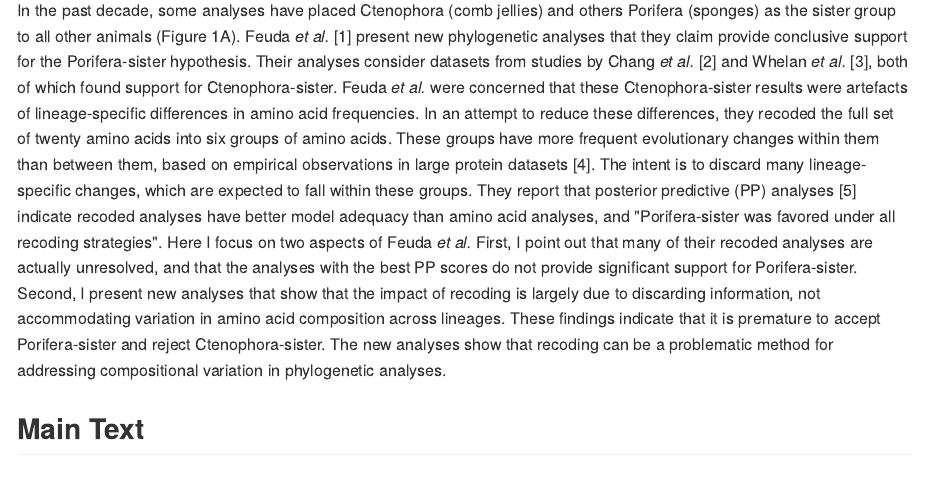
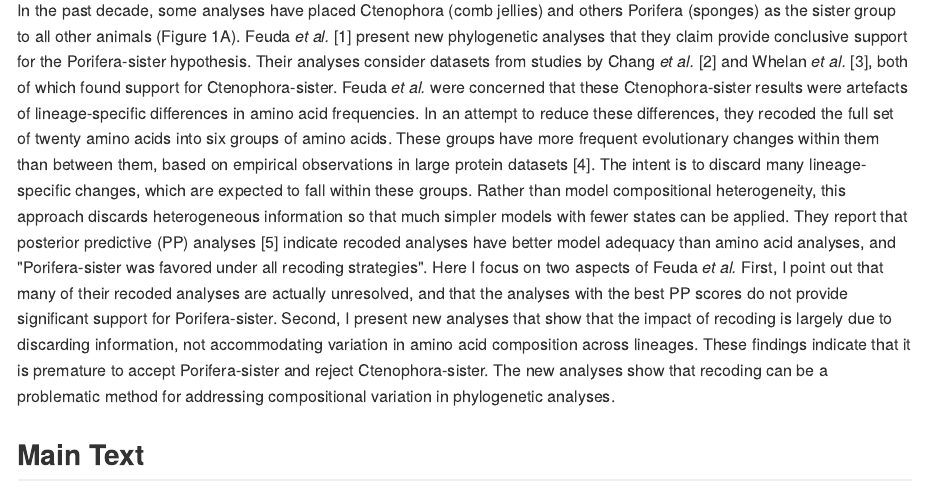
Before and after one commit to caseywdunn/feuda_2017, an R Markdown document (manuscript.rmd): the page in a window 1100 px wide, from 220 px down. The pictures show the output file manuscript.md that the author committed with the source, drawn offline in the style of GitHub.

Commit message:
added a sentence

```diff
--- a/manuscript.rmd
+++ b/manuscript.rmd
@@ -422,7 +422,7 @@ Casey W. Dunn
 
 ## Summary
 
-In the past decade, some analyses have placed Ctenophora (comb jellies) and others Porifera (sponges) as the sister group to all other animals (Figure 1A). Feuda *et al.* [1] present new phylogenetic analyses that they claim provide conclusive support for the Porifera-sister hypothesis. Their analyses consider datasets from studies by Chang *et al.* [2] and Whelan *et al.* [3], both of which found support for Ctenophora-sister. Feuda *et al.* were concerned that these Ctenophora-sister results were artefacts of lineage-specific differences in amino acid frequencies. In an attempt to reduce these differences, they recoded the full set of twenty amino acids into six groups of amino acids. These groups have more frequent evolutionary changes within them than between them, based on empirical observations in large protein datasets [4]. The intent is to discard many lineage-specific changes, which are expected to fall within these groups. They report that posterior predictive (PP) analyses [5] indicate recoded analyses have better model adequacy than amino acid analyses, and "Porifera-sister was favored under all recoding strategies". Here I focus on two aspects of Feuda *et al.* First, I point out that many of their recoded analyses are actually unresolved, and that the analyses with the best PP scores do not provide significant support for Porifera-sister. Second, I present new analyses that show that the impact of recoding is largely due to discarding information, not accommodating variation in amino acid composition across lineages. These findings indicate that it is premature to accept Porifera-sister and reject Ctenophora-sister. The new analyses show that recoding can be a problematic method for addressing compositional variation in phylogenetic analyses.
+In the past decade, some analyses have placed Ctenophora (comb jellies) and others Porifera (sponges) as the sister group to all other animals (Figure 1A). Feuda *et al.* [1] present new phylogenetic analyses that they claim provide conclusive support for the Porifera-sister hypothesis. Their analyses consider datasets from studies by Chang *et al.* [2] and Whelan *et al.* [3], both of which found support for Ctenophora-sister. Feuda *et al.* were concerned that these Ctenophora-sister results were artefacts of lineage-specific differences in amino acid frequencies. In an attempt to reduce these differences, they recoded the full set of twenty amino acids into six groups of amino acids. These groups have more frequent evolutionary changes within them than between them, based on empirical observations in large protein datasets [4]. The intent is to discard many lineage-specific changes, which are expected to fall within these groups. Rather than model compositional heterogeneity, this approach discards heterogeneous information so that much simpler models with fewer states can be applied. They report that posterior predictive (PP) analyses [5] indicate recoded analyses have better model adequacy than amino acid analyses, and "Porifera-sister was favored under all recoding strategies". Here I focus on two aspects of Feuda *et al.* First, I point out that many of their recoded analyses are actually unresolved, and that the analyses with the best PP scores do not provide significant support for Porifera-sister. Second, I present new analyses that show that the impact of recoding is largely due to discarding information, not accommodating variation in amino acid composition across lineages. These findings indicate that it is premature to accept Porifera-sister and reject Ctenophora-sister. The new analyses show that recoding can be a problematic method for addressing compositional variation in phylogenetic analyses.
 
 ## Main Text
 
```
Also changed, not shown: manuscript.md.
